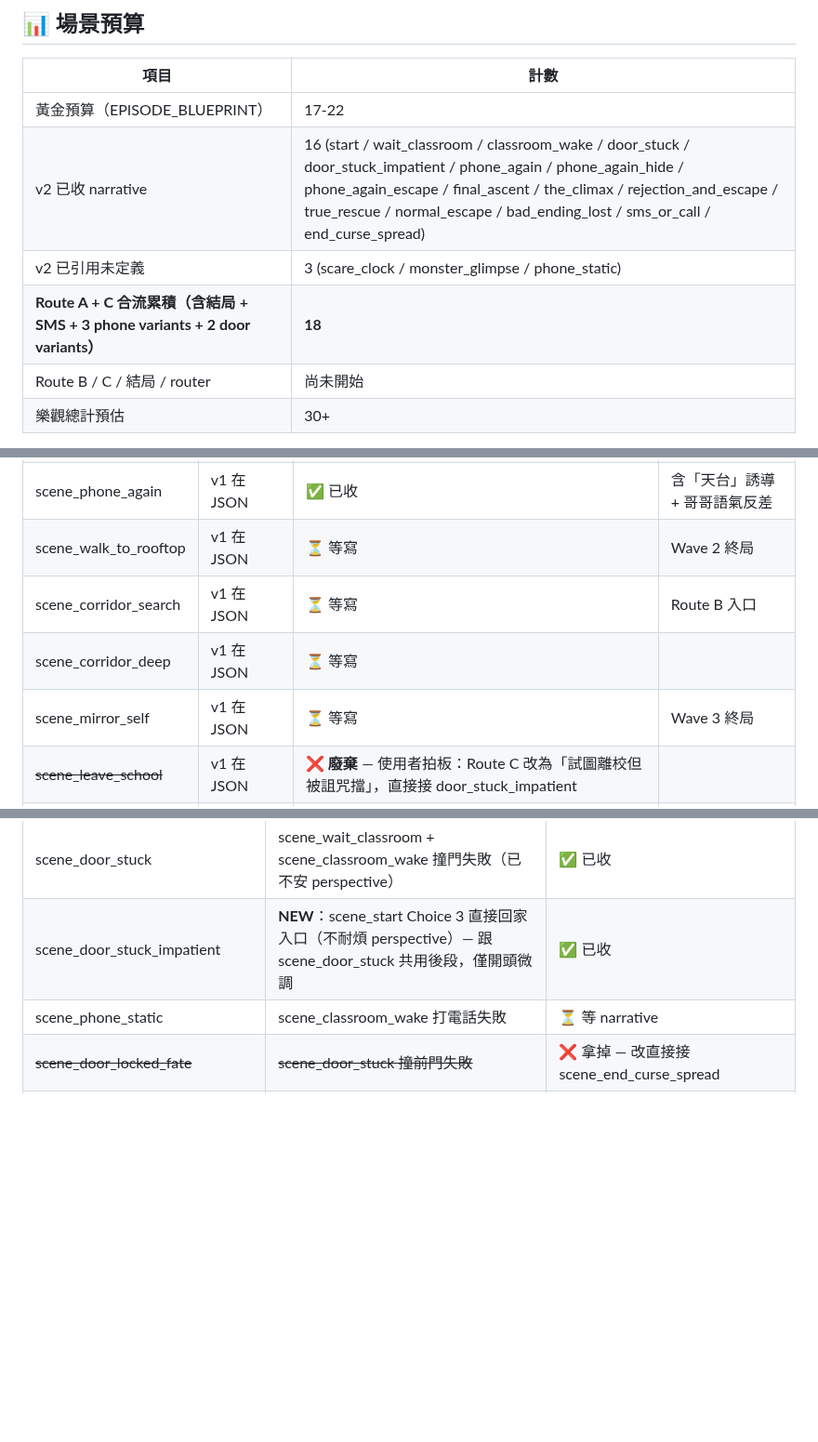
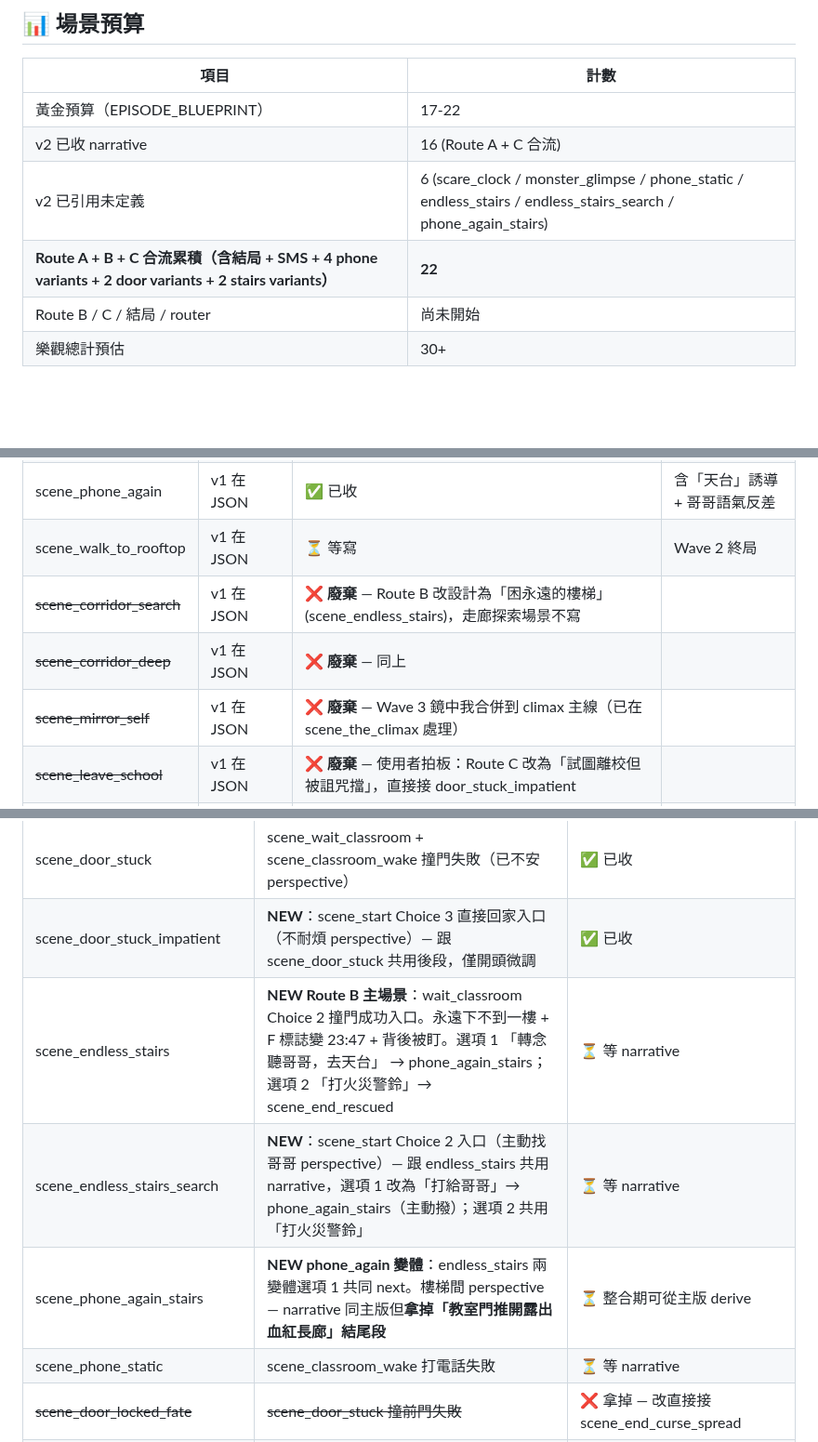
Before and after one commit to blackwing04/mobile-games, a Markdown page: docs/scenarios/ch02_school_v2_draft.md, 3 parts joined by grey strips. Shown at 93% size. Drawn GitHub-style; blank space fills up the shorter version.

```diff
--- a/docs/scenarios/ch02_school_v2_draft.md
+++ b/docs/scenarios/ch02_school_v2_draft.md
@@ -42,9 +42,9 @@ Route A 已打通 = 大部分路也打通了。其他線路用以下方式收斂
 | 項目 | 計數 |
 |------|------|
 | 黃金預算（EPISODE_BLUEPRINT） | 17-22 |
-| v2 已收 narrative | 16 (start / wait_classroom / classroom_wake / door_stuck / door_stuck_impatient / phone_again / phone_again_hide / phone_again_escape / final_ascent / the_climax / rejection_and_escape / true_rescue / normal_escape / bad_ending_lost / sms_or_call / end_curse_spread) |
-| v2 已引用未定義 | 3 (scare_clock / monster_glimpse / phone_static) |
-| **Route A + C 合流累積（含結局 + SMS + 3 phone variants + 2 door variants）** | **18** |
+| v2 已收 narrative | 16 (Route A + C 合流) |
+| v2 已引用未定義 | 6 (scare_clock / monster_glimpse / phone_static / endless_stairs / endless_stairs_search / phone_again_stairs)|
+| **Route A + B + C 合流累積（含結局 + SMS + 4 phone variants + 2 door variants + 2 stairs variants）** | **22** |
 | Route B / C / 結局 / router | 尚未開始 |
 | 樂觀總計預估 | 30+ |
 
@@ -62,9 +62,9 @@ Route A 已打通 = 大部分路也打通了。其他線路用以下方式收斂
 | scene_wait_classroom | v1 在 JSON | ✅ 已收 | 3 選項：看時鐘 / 撞門 / 趴睡 |
 | scene_phone_again | v1 在 JSON | ✅ 已收 | 含「天台」誘導 + 哥哥語氣反差 |
 | scene_walk_to_rooftop | v1 在 JSON | ⏳ 等寫 | Wave 2 終局 |
-| scene_corridor_search | v1 在 JSON | ⏳ 等寫 | Route B 入口 |
-| scene_corridor_deep | v1 在 JSON | ⏳ 等寫 |  |
-| scene_mirror_self | v1 在 JSON | ⏳ 等寫 | Wave 3 終局 |
+| ~~scene_corridor_search~~ | v1 在 JSON | ❌ **廢棄** — Route B 改設計為「困永遠的樓梯」(scene_endless_stairs)，走廊探索場景不寫 |
+| ~~scene_corridor_deep~~ | v1 在 JSON | ❌ **廢棄** — 同上 |
+| ~~scene_mirror_self~~ | v1 在 JSON | ❌ **廢棄** — Wave 3 鏡中我合併到 climax 主線（已在 scene_the_climax 處理）|
 | ~~scene_leave_school~~ | v1 在 JSON | ❌ **廢棄** — 使用者拍板：Route C 改為「試圖離校但被詛咒擋」，直接接 door_stuck_impatient |
 | ~~scene_phone_at_gate~~ | v1 在 JSON | ❌ **廢棄** — 同上，沒有校門口接電話橋段 |
 | 4 個 router (dispatch) | v1 在 JSON | 通常不需改 | 視結局數值有沒有調再說 |
@@ -78,6 +78,9 @@ Route A 已打通 = 大部分路也打通了。其他線路用以下方式收斂
 | scene_scare_clock | scene_wait_classroom 看時鐘失敗 | ⏳ 等 narrative |
 | scene_door_stuck | scene_wait_classroom + scene_classroom_wake 撞門失敗（已不安 perspective）| ✅ 已收 |
 | scene_door_stuck_impatient | **NEW**：scene_start Choice 3 直接回家入口（不耐煩 perspective）— 跟 scene_door_stuck 共用後段，僅開頭微調 | ✅ 已收 |
+| scene_endless_stairs | **NEW Route B 主場景**：wait_classroom Choice 2 撞門成功入口。永遠下不到一樓 + F 標誌變 23:47 + 背後被盯。選項 1 「轉念聽哥哥，去天台」 → phone_again_stairs；選項 2 「打火災警鈴」→ scene_end_rescued | ⏳ 等 narrative |
+| scene_endless_stairs_search | **NEW**：scene_start Choice 2 入口（主動找哥哥 perspective）— 跟 endless_stairs 共用 narrative，選項 1 改為「打給哥哥」→ phone_again_stairs（主動撥）；選項 2 共用「打火災警鈴」 | ⏳ 等 narrative |
+| scene_phone_again_stairs | **NEW phone_again 變體**：endless_stairs 兩變體選項 1 共同 next。樓梯間 perspective — narrative 同主版但**拿掉「教室門推開露出血紅長廊」結尾段** | ⏳ 整合期可從主版 derive |
 | scene_phone_static | scene_classroom_wake 打電話失敗 | ⏳ 等 narrative |
 | ~~scene_door_locked_fate~~ | ~~scene_door_stuck 撞前門失敗~~ | ❌ 拿掉 — 改直接接 scene_end_curse_spread |
 | scene_phone_again_hide | scene_door_stuck 躲桌底成功（重命名自 scene_hide_success，narrative 微縮 + 選項外提）| ✅ 已收 |
```
Also changed, not shown: other parts of docs/scenarios/ch02_school_v2_draft.md (+64 -9 lines).
